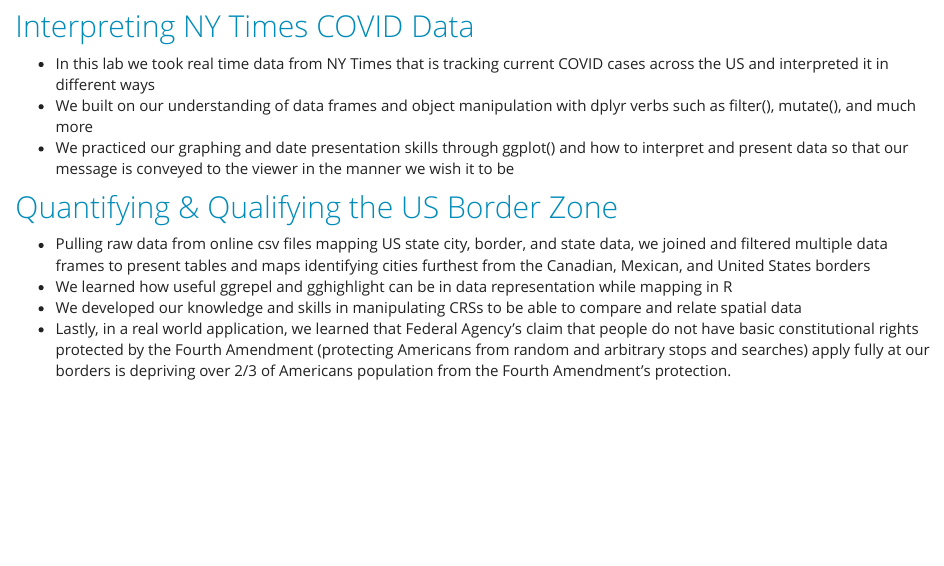
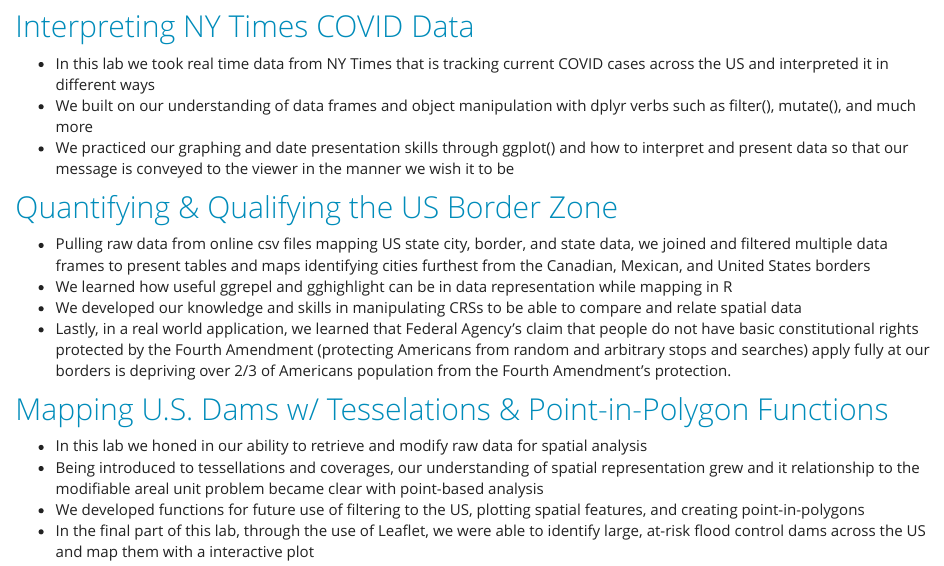
Before and after one commit to Wes-Noble/Wes-Noble, an R Markdown document (geog176A.rmd): the page in a window 1100 px wide, from 340 px down. The pictures show the output file geog176A.html that the author committed with the source, opened offline; library style sheets and scripts come from the installed R packages.

Commit message:
adding lab-04

```diff
--- a/geog176A.rmd
+++ b/geog176A.rmd
@@ -25,3 +25,10 @@ In the summer of 2020 I took a fast paced 6-week GIS course based in R. I starte
 - We learned how useful ggrepel and gghighlight can be in data representation while mapping in R
 - We developed our knowledge and skills in manipulating CRSs to be able to compare and relate spatial data
 - Lastly, in a real world application, we learned that Federal Agency's claim that people do not have basic constitutional rights protected by the Fourth Amendment (protecting Americans from random and arbitrary stops and searches) apply fully at our borders is depriving over 2/3 of Americans population from the Fourth Amendment's protection.
+
+## [Mapping U.S. Dams w/ Tesselations & Point-in-Polygon Functions](https://wes-noble.github.io/geog-176A-labs/lab-04.html)
+
+- In this lab we honed in our ability to retrieve and modify raw data for spatial analysis
+- Being introduced to tessellations and coverages, our understanding of spatial representation grew and it relationship to the modifiable areal unit problem became clear with point-based analysis
+- We developed functions for future use of filtering to the US, plotting spatial features, and creating point-in-polygons
+- In the final part of this lab, through the use of Leaflet, we were able to identify large, at-risk flood control dams across the US and map them with a interactive plot
```
Also changed, not shown: geog176A.html.
